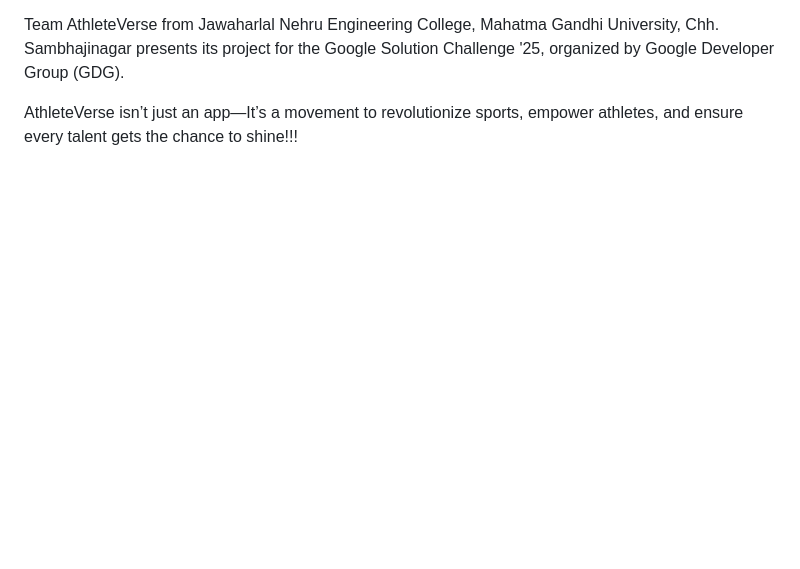
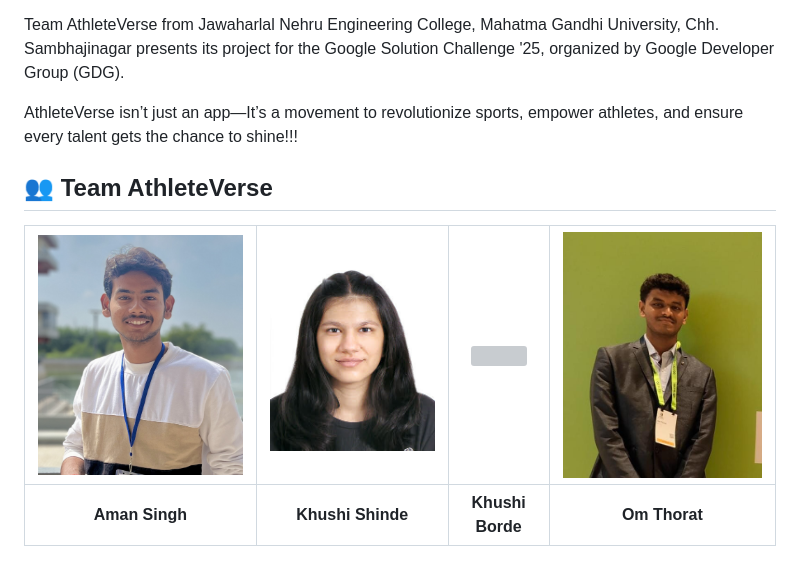
Before and after one commit to omthorat2004/AthleteVerse, a Markdown page: README.md, the part around the change. GitHub-like rendering; pictures changed too: team/aman.JPG (added), team/khushishinde.jpg (added), team/om.jpeg (added); blank space fills up the shorter version; grey boxes are pictures that could not be loaded.

Commit message:
team added

```diff
--- a/README.md
+++ b/README.md
@@ -82,3 +82,10 @@ Team AthleteVerse from Jawaharlal Nehru Engineering College, Mahatma Gandhi Univ
 
 
 AthleteVerse isn’t just an app—It’s a movement to revolutionize sports, empower athletes, and ensure every talent gets the chance to shine!!!
+
+
+## 👥 Team AthleteVerse
+
+| ![](team/aman.JPG) | ![](team/khushishinde.jpg) | ![](team/khushiborde.jpg) | ![](team/om.jpeg) |
+|:------------------:|:--------------------------:|:--------------------------:|:-----------------:|
+| **Aman Singh**     | **Khushi Shinde**          | **Khushi Borde**           | **Om Thorat**      |
```
Also changed, not shown: 1 other file.
